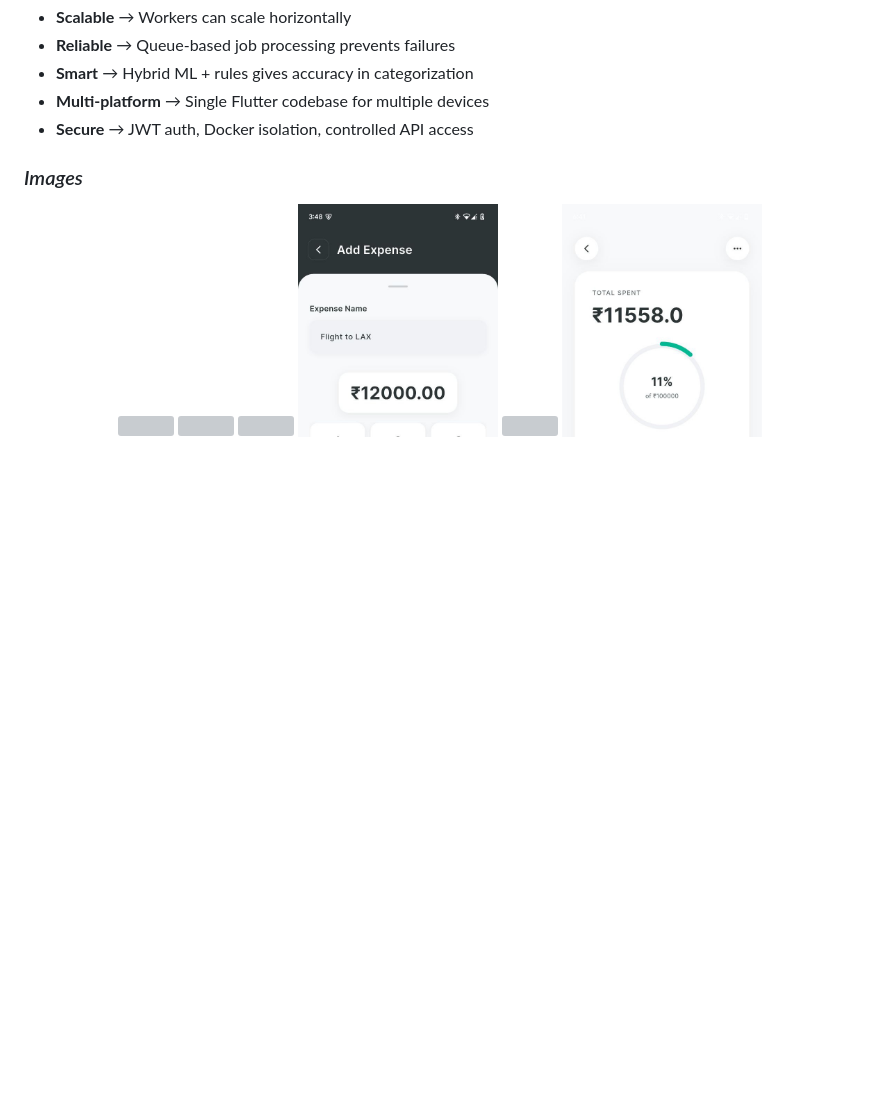
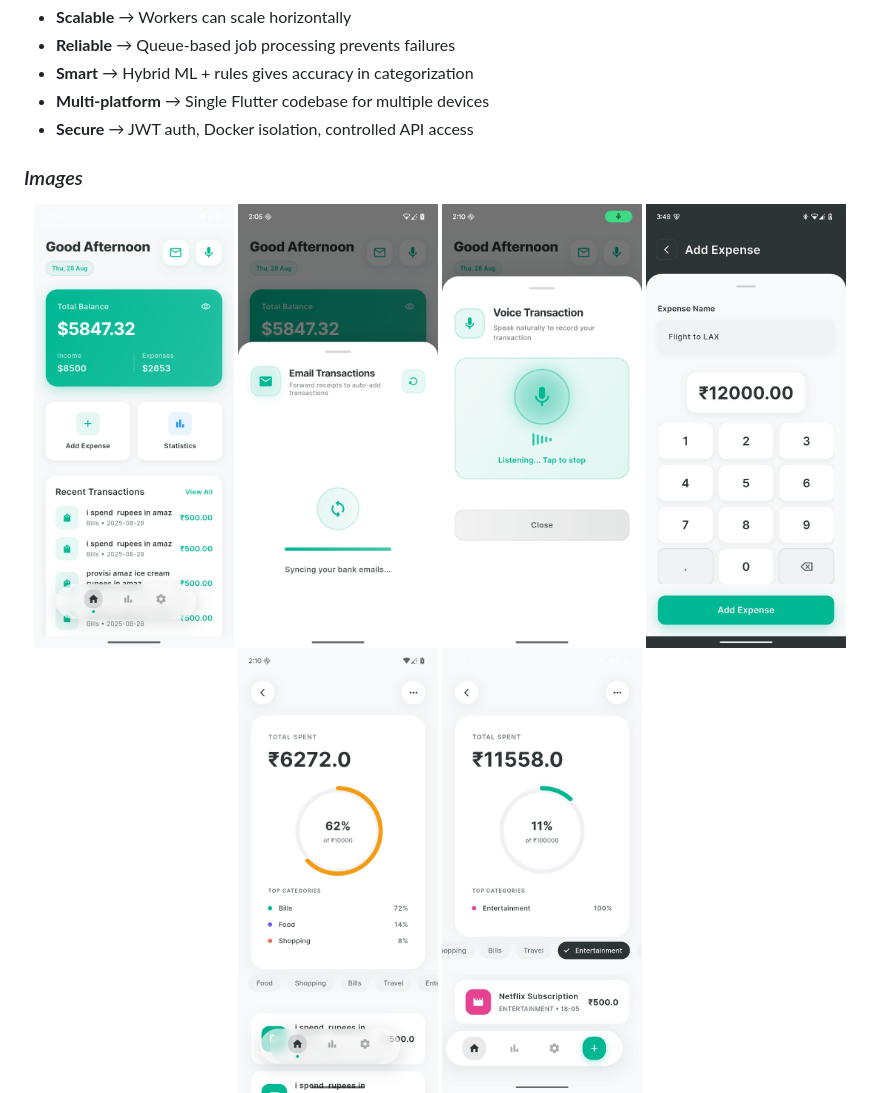
Before and after one commit to lokeshramchand-ctrl/Velar, a Markdown page: Readme.md, the part around the change. GitHub-like rendering; blank space fills up the shorter version; grey boxes are pictures that could not be loaded.

```diff
--- a/Readme.md
+++ b/Readme.md
@@ -432,10 +432,10 @@ Velar uses containerized deployment:
 ### *Images*
 
 <p align="center">
- <img src="./Frontend/screenshots/homepage.jpg" width="200" />
- <img src="./Frontend/screenshots/email.jpg" width="200" />
- <img src="./Frontend/screenshots/voice.jpg" width="200" />
+ <img src="./Frontend/screenshots/homepage.png" width="200" />
+ <img src="./Frontend/screenshots/email.png" width="200" />
+ <img src="./Frontend/screenshots/voice.png" width="200" />
  <img src="./Frontend/screenshots/transaction_1.jpg" width="200" />
- <img src="./Frontend/screenshots/transaction.jpg" width="200" />
+ <img src="./Frontend/screenshots/transaction.png" width="200" />
  <img src="./Frontend/screenshots/add_expense.jpg" width="200" />
 </p>
```
